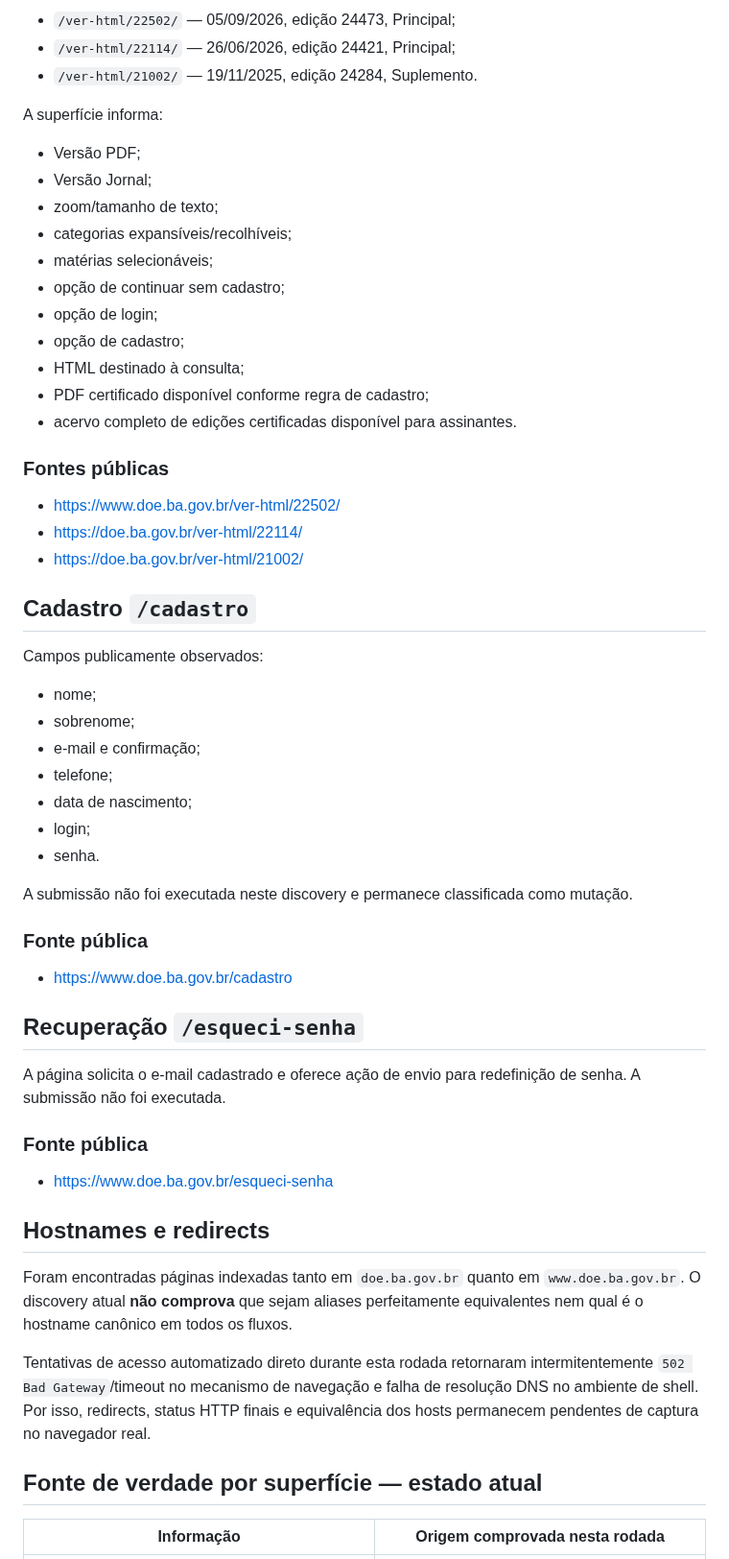
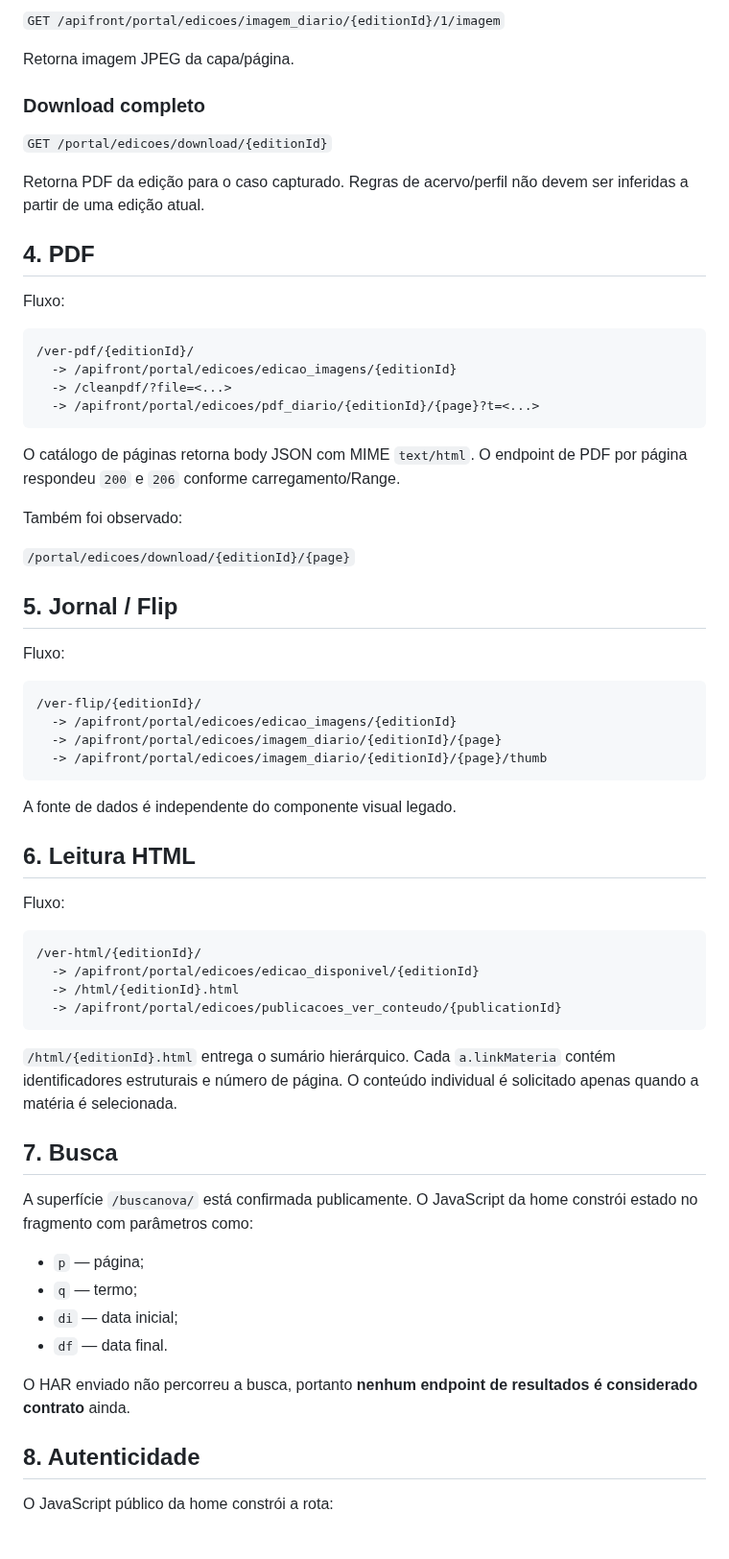
Before and after one commit to guedesle/prototipo-novo-dool, a Markdown page: docs/discovery/routes.md, the part around one of its changes. Shown at 96% size. Rendered like a GitHub page.

Commit message:
docs: reconcile route map with HAR evidence

````diff
--- a/docs/discovery/routes.md
+++ b/docs/discovery/routes.md
@@ -59,60 +47,69 @@ O padrão de rota foi observado em diversas edições, inclusive:
 
-- `/ver-html/22502/` — 05/09/2026, edição 24473, Principal;
-- `/ver-html/22114/` — 26/06/2026, edição 24421, Principal;
-- `/ver-html/21002/` — 19/11/2025, edição 24284, Suplemento.
+`GET /apifront/portal/edicoes/imagem_diario/{editionId}/1/imagem`
 
-A superfície informa:
+Retorna imagem JPEG da capa/página.
 
-- Versão PDF;
-- Versão Jornal;
-- zoom/tamanho de texto;
-- categorias expansíveis/recolhíveis;
-- matérias selecionáveis;
-- opção de continuar sem cadastro;
-- opção de login;
-- opção de cadastro;
-- HTML destinado à consulta;
-- PDF certificado disponível conforme regra de cadastro;
-- acervo completo de edições certificadas disponível para assinantes.
+### Download completo
 
-### Fontes públicas
+`GET /portal/edicoes/download/{editionId}`
 
-- https://www.doe.ba.gov.br/ver-html/22502/
-- https://doe.ba.gov.br/ver-html/22114/
-- https://doe.ba.gov.br/ver-html/21002/
+Retorna PDF da edição para o caso capturado. Regras de acervo/perfil não devem ser inferidas a partir de uma edição atual.
 
-## Cadastro `/cadastro`
+## 4. PDF
 
-Campos publicamente observados:
+Fluxo:
 
-- nome;
-- sobrenome;
-- e-mail e confirmação;
-- telefone;
-- data de nascimento;
-- login;
-- senha.
+```text
+/ver-pdf/{editionId}/
+  -> /apifront/portal/edicoes/edicao_imagens/{editionId}
+  -> /cleanpdf/?file=<...>
+  -> /apifront/portal/edicoes/pdf_diario/{editionId}/{page}?t=<...>
+```
 
-A submissão não foi executada neste discovery e permanece classificada como mutação.
+O catálogo de páginas retorna body JSON com MIME `text/html`. O endpoint de PDF por página respondeu `200` e `206` conforme carregamento/Range.
 
-### Fonte pública
+Também foi observado:
 
-- https://www.doe.ba.gov.br/cadastro
+`/portal/edicoes/download/{editionId}/{page}`
 
-## Recuperação `/esqueci-senha`
+## 5. Jornal / Flip
 
-A página solicita o e-mail cadastrado e oferece ação de envio para redefinição de senha. A submissão não foi executada.
+Fluxo:
 
-### Fonte pública
+```text
+/ver-flip/{editionId}/
+  -> /apifront/portal/edicoes/edicao_imagens/{editionId}
+  -> /apifront/portal/edicoes/imagem_diario/{editionId}/{page}
+  -> /apifront/portal/edicoes/imagem_diario/{editionId}/{page}/thumb
+```
 
-- https://www.doe.ba.gov.br/esqueci-senha
+A fonte de dados é independente do componente visual legado.
 
-## Hostnames e redirects
+## 6. Leitura HTML
 
-Foram encontradas páginas indexadas tanto em `doe.ba.gov.br` quanto em `www.doe.ba.gov.br`. O discovery atual **não comprova** que sejam aliases perfeitamente equivalentes nem qual é o hostname canônico em todos os fluxos.
+Fluxo:
 
-Tentativas de acesso automatizado direto durante esta rodada retornaram intermitentemente `502 Bad Gateway`/timeout no mecanismo de navegação e falha de resolução DNS no ambiente de shell. Por isso, redirects, status HTTP finais e equivalência dos hosts permanecem pendentes de captura no navegador real.
+```text
+/ver-html/{editionId}/
+  -> /apifront/portal/edicoes/edicao_disponivel/{editionId}
+  -> /html/{editionId}.html
+  -> /apifront/portal/edicoes/publicacoes_ver_conteudo/{publicationId}
+```
 
-## Fonte de verdade por superfície — estado atual
+`/html/{editionId}.html` entrega o sumário hierárquico. Cada `a.linkMateria` contém identificadores estruturais e número de página. O conteúdo individual é solicitado apenas quando a matéria é selecionada.
 
-| Informação | Origem comprovada nesta rodada |
+## 7. Busca
+
+A superfície `/buscanova/` está confirmada publicamente. O JavaScript da home constrói estado no fragmento com parâmetros como:
+
+- `p` — página;
+- `q` — termo;
+- `di` — data inicial;
+- `df` — data final.
+
+O HAR enviado não percorreu a busca, portanto **nenhum endpoint de resultados é considerado contrato** ainda.
+
+## 8. Autenticidade
+
+O JavaScript público da home constrói a rota:
+
````
Also changed, not shown: other parts of docs/discovery/routes.md (+58 -48 lines).
